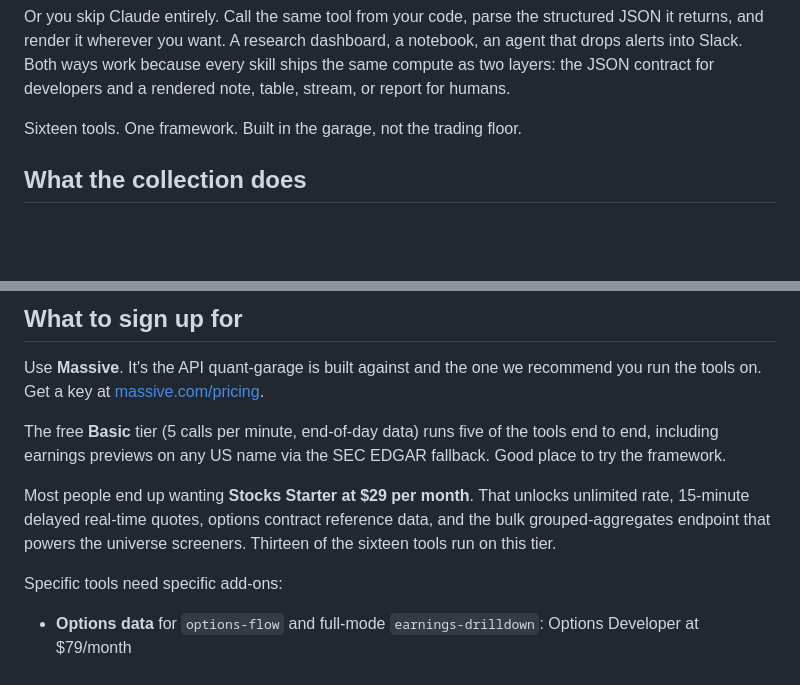
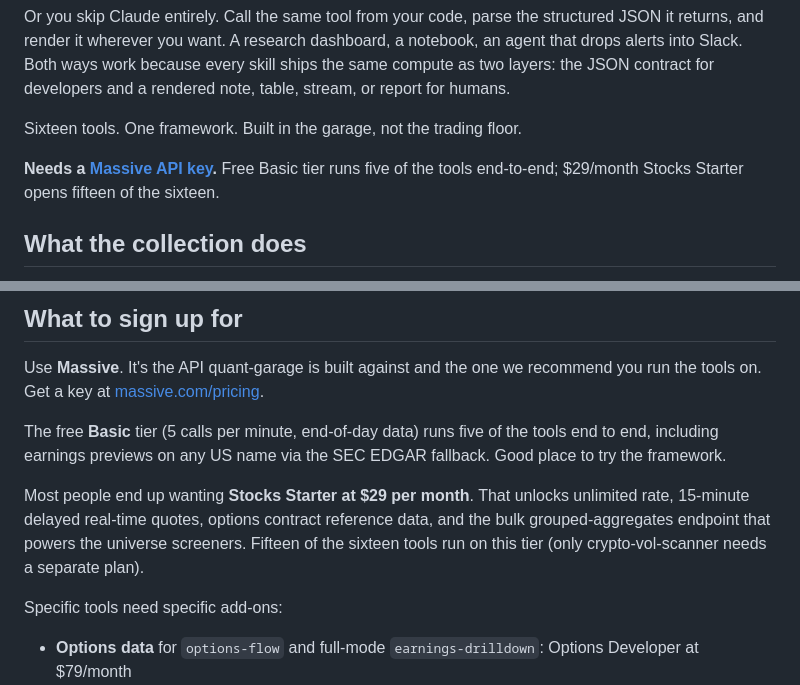
Before and after one commit to rgourley/quant-garage, a Markdown page: README.md, 2 parts joined by grey strips. Drawn GitHub-style; blank space fills up the shorter version.

Commit message:
docs: surface Massive key requirement near the top + bump Starter count
Two changes:
1. Bold callout right under 'Sixteen tools. One framework.' telling
   readers up-front that the suite needs a Massive API key, with
   the free Basic + $29 Starter context inline. No more burying
   the requirement halfway down in 'Setup'.
2. Stocks Starter coverage bumped from 'thirteen' to 'fifteen of
   the sixteen' — position-sizer and risk-report both run on
   Starter, only crypto-vol-scanner needs a separate plan.

```diff
--- a/README.md
+++ b/README.md
@@ -17,6 +17,10 @@ stream, or report for humans.
 
 Sixteen tools. One framework. Built in the garage, not the trading
 floor.
+
+**Needs a [Massive API key](https://massive.com/pricing).** Free Basic
+tier runs five of the tools end-to-end; $29/month Stocks Starter opens
+fifteen of the sixteen.
 
 ## What the collection does
 
@@ -265,8 +269,8 @@ name via the SEC EDGAR fallback. Good place to try the framework.
 Most people end up wanting **Stocks Starter at $29 per month**. That
 unlocks unlimited rate, 15-minute delayed real-time quotes, options
 contract reference data, and the bulk grouped-aggregates endpoint
-that powers the universe screeners. Thirteen of the sixteen tools run
-on this tier.
+that powers the universe screeners. Fifteen of the sixteen tools run
+on this tier (only crypto-vol-scanner needs a separate plan).
 
 Specific tools need specific add-ons:
 
```
